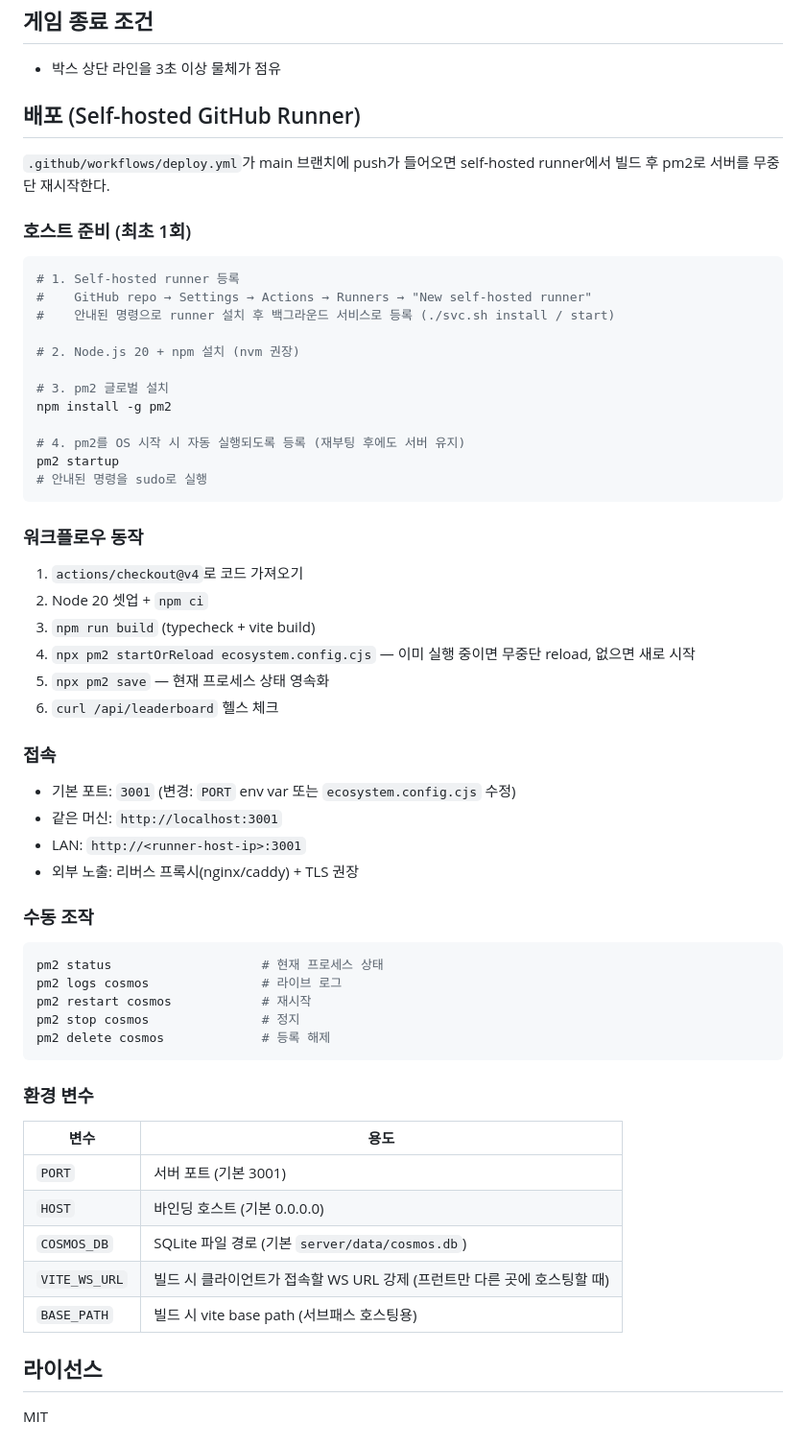
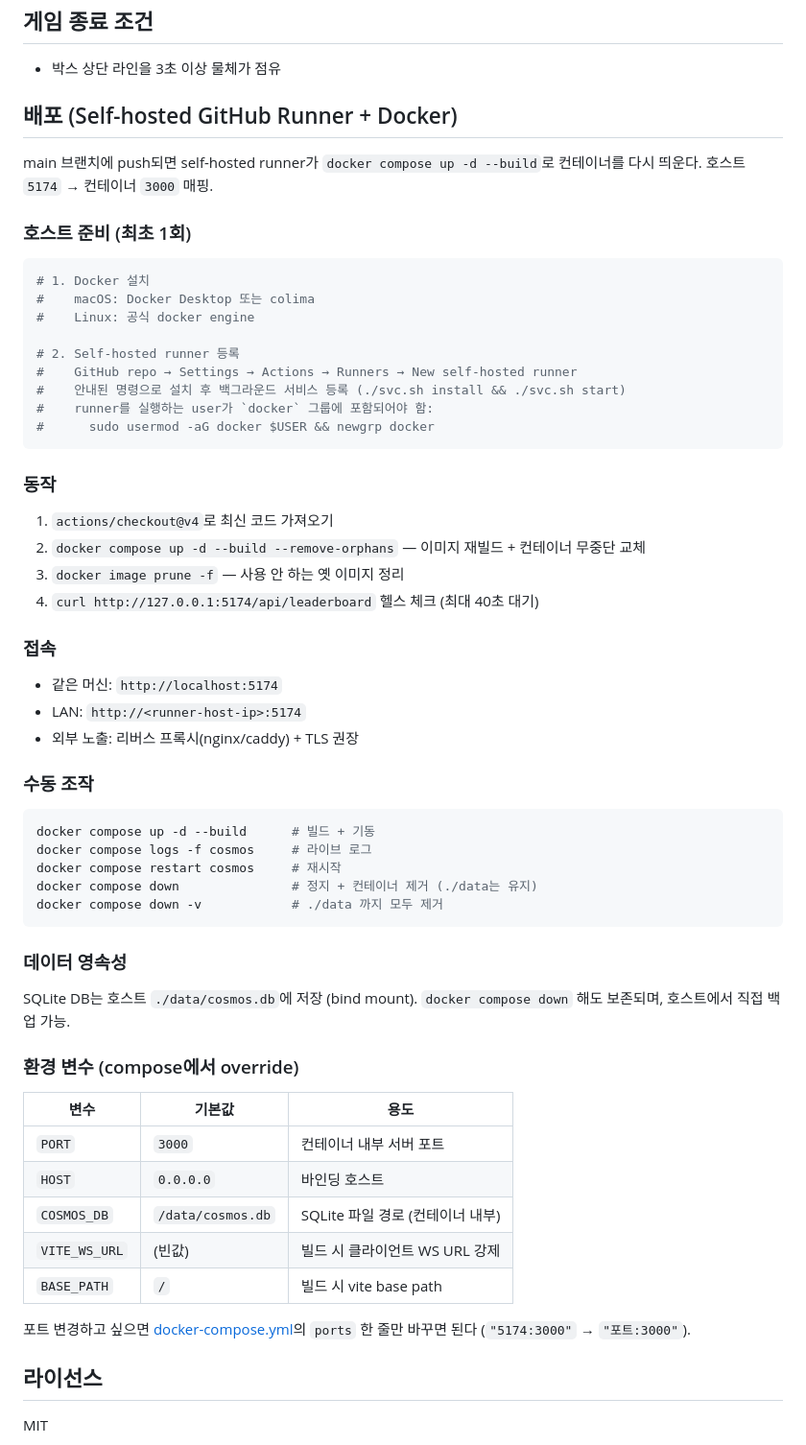
Before and after one commit to dlekdns08/cosmos.io, a Markdown page: README.md, the part around the change. Shown at 96% size. Drawn GitHub-style.

Commit message:
feat: README.md에 Docker 기반 배포 프로세스 및 환경 변수 정보 추가

````diff
--- a/README.md
+++ b/README.md
@@ -97,62 +97,62 @@ src/
 
 - 박스 상단 라인을 3초 이상 물체가 점유
 
-## 배포 (Self-hosted GitHub Runner)
+## 배포 (Self-hosted GitHub Runner + Docker)
 
-`.github/workflows/deploy.yml`가 main 브랜치에 push가 들어오면 self-hosted runner에서 빌드 후 pm2로 서버를 무중단 재시작한다.
+main 브랜치에 push되면 self-hosted runner가 `docker compose up -d --build`로 컨테이너를 다시 띄운다. 호스트 `5174` → 컨테이너 `3000` 매핑.
 
 ### 호스트 준비 (최초 1회)
 
 ```bash
-# 1. Self-hosted runner 등록
-#    GitHub repo → Settings → Actions → Runners → "New self-hosted runner"
-#    안내된 명령으로 runner 설치 후 백그라운드 서비스로 등록 (./svc.sh install / start)
+# 1. Docker 설치
+#    macOS: Docker Desktop 또는 colima
+#    Linux: 공식 docker engine
 
-# 2. Node.js 20 + npm 설치 (nvm 권장)
-
-# 3. pm2 글로벌 설치
-npm install -g pm2
-
-# 4. pm2를 OS 시작 시 자동 실행되도록 등록 (재부팅 후에도 서버 유지)
-pm2 startup
-# 안내된 명령을 sudo로 실행
+# 2. Self-hosted runner 등록
+#    GitHub repo → Settings → Actions → Runners → New self-hosted runner
+#    안내된 명령으로 설치 후 백그라운드 서비스 등록 (./svc.sh install && ./svc.sh start)
+#    runner를 실행하는 user가 `docker` 그룹에 포함되어야 함:
+#      sudo usermod -aG docker $USER && newgrp docker
 ```
 
-### 워크플로우 동작
+### 동작
 
-1. `actions/checkout@v4`로 코드 가져오기
-2. Node 20 셋업 + `npm ci`
-3. `npm run build` (typecheck + vite build)
-4. `npx pm2 startOrReload ecosystem.config.cjs` — 이미 실행 중이면 무중단 reload, 없으면 새로 시작
-5. `npx pm2 save` — 현재 프로세스 상태 영속화
-6. `curl /api/leaderboard` 헬스 체크
+1. `actions/checkout@v4`로 최신 코드 가져오기
+2. `docker compose up -d --build --remove-orphans` — 이미지 재빌드 + 컨테이너 무중단 교체
+3. `docker image prune -f` — 사용 안 하는 옛 이미지 정리
+4. `curl http://127.0.0.1:5174/api/leaderboard` 헬스 체크 (최대 40초 대기)
 
 ### 접속
 
-- 기본 포트: `3001` (변경: `PORT` env var 또는 `ecosystem.config.cjs` 수정)
-- 같은 머신: `http://localhost:3001`
-- LAN: `http://<runner-host-ip>:3001`
+- 같은 머신: `http://localhost:5174`
+- LAN: `http://<runner-host-ip>:5174`
 - 외부 노출: 리버스 프록시(nginx/caddy) + TLS 권장
 
 ### 수동 조작
 
 ```bash
-pm2 status                    # 현재 프로세스 상태
-pm2 logs cosmos               # 라이브 로그
-pm2 restart cosmos            # 재시작
-pm2 stop cosmos               # 정지
-pm2 delete cosmos             # 등록 해제
+docker compose up -d --build      # 빌드 + 기동
+docker compose logs -f cosmos     # 라이브 로그
+docker compose restart cosmos     # 재시작
+docker compose down               # 정지 + 컨테이너 제거 (./data는 유지)
+docker compose down -v            # ./data 까지 모두 제거
 ```
 
-### 환경 변수
+### 데이터 영속성
 
-| 변수 | 용도 |
-| --- | --- |
-| `PORT` | 서버 포트 (기본 3001) |
-| `HOST` | 바인딩 호스트 (기본 0.0.0.0) |
-| `COSMOS_DB` | SQLite 파일 경로 (기본 `server/data/cosmos.db`) |
-| `VITE_WS_URL` | 빌드 시 클라이언트가 접속할 WS URL 강제 (프런트만 다른 곳에 호스팅할 때) |
-| `BASE_PATH` | 빌드 시 vite base path (서브패스 호스팅용) |
+SQLite DB는 호스트 `./data/cosmos.db`에 저장 (bind mount). `docker compose down` 해도 보존되며, 호스트에서 직접 백업 가능.
+
+### 환경 변수 (compose에서 override)
+
+| 변수 | 기본값 | 용도 |
+| --- | --- | --- |
+| `PORT` | `3000` | 컨테이너 내부 서버 포트 |
+| `HOST` | `0.0.0.0` | 바인딩 호스트 |
+| `COSMOS_DB` | `/data/cosmos.db` | SQLite 파일 경로 (컨테이너 내부) |
+| `VITE_WS_URL` | (빈값) | 빌드 시 클라이언트 WS URL 강제 |
+| `BASE_PATH` | `/` | 빌드 시 vite base path |
+
+포트 변경하고 싶으면 [docker-compose.yml](docker-compose.yml)의 `ports` 한 줄만 바꾸면 된다 (`"5174:3000"` → `"포트:3000"`).
 
 ## 라이선스
 
````
